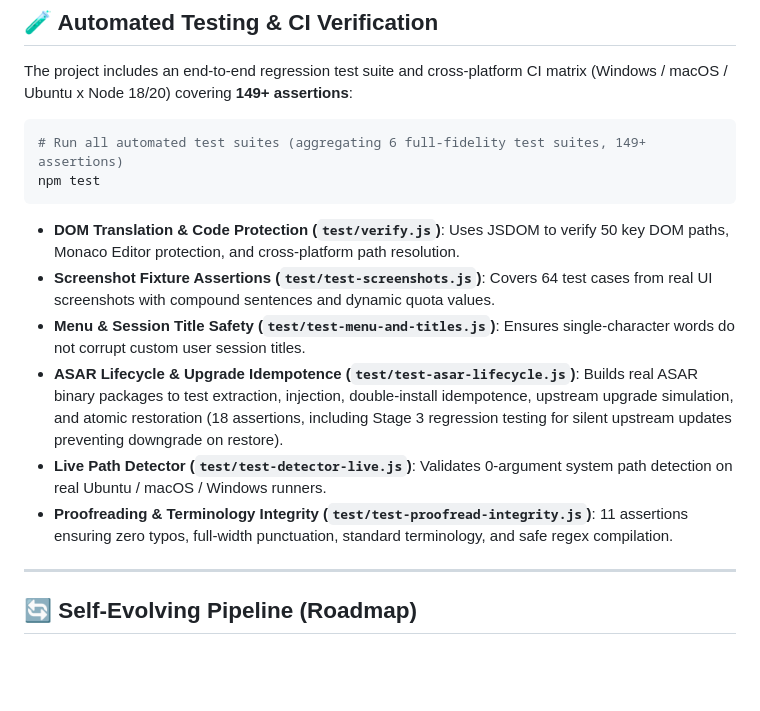
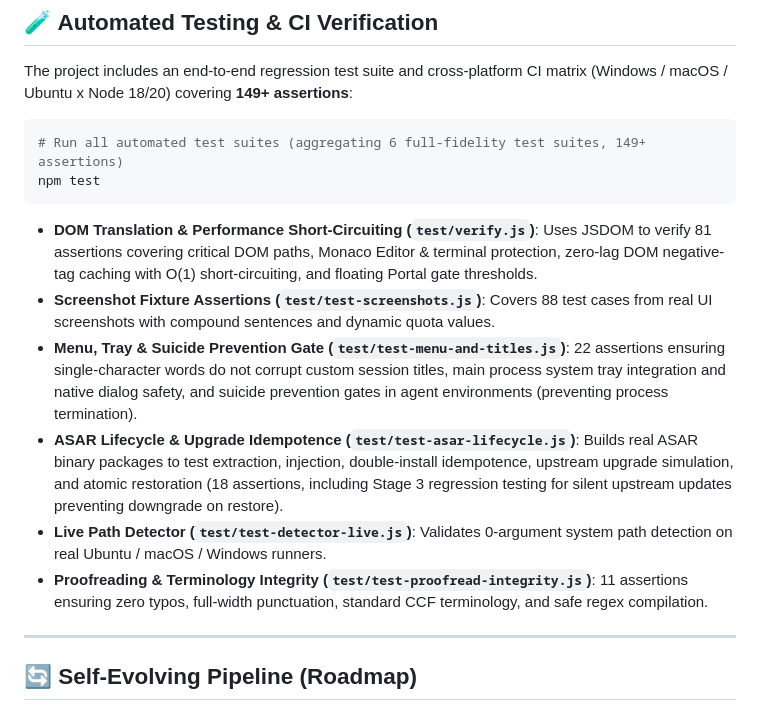
Before and after one commit to yiheng8023/antigravity-chinese, a Markdown page: README.en.md, the part around one of its changes. Rendered like a GitHub page; blank space fills up the shorter version.

````diff
--- a/README.en.md
+++ b/README.en.md
@@ -104,12 +104,12 @@ The project includes an end-to-end regression test suite and cross-platform CI m
 npm test
 ```
 
-- **DOM Translation & Code Protection (`test/verify.js`)**: Uses JSDOM to verify 50 key DOM paths, Monaco Editor protection, and cross-platform path resolution.
-- **Screenshot Fixture Assertions (`test/test-screenshots.js`)**: Covers 64 test cases from real UI screenshots with compound sentences and dynamic quota values.
-- **Menu & Session Title Safety (`test/test-menu-and-titles.js`)**: Ensures single-character words do not corrupt custom user session titles.
+- **DOM Translation & Performance Short-Circuiting (`test/verify.js`)**: Uses JSDOM to verify 81 assertions covering critical DOM paths, Monaco Editor & terminal protection, zero-lag DOM negative-tag caching with O(1) short-circuiting, and floating Portal gate thresholds.
+- **Screenshot Fixture Assertions (`test/test-screenshots.js`)**: Covers 88 test cases from real UI screenshots with compound sentences and dynamic quota values.
+- **Menu, Tray & Suicide Prevention Gate (`test/test-menu-and-titles.js`)**: 22 assertions ensuring single-character words do not corrupt custom session titles, main process system tray integration and native dialog safety, and suicide prevention gates in agent environments (preventing process termination).
 - **ASAR Lifecycle & Upgrade Idempotence (`test/test-asar-lifecycle.js`)**: Builds real ASAR binary packages to test extraction, injection, double-install idempotence, upstream upgrade simulation, and atomic restoration (18 assertions, including Stage 3 regression testing for silent upstream updates preventing downgrade on restore).
 - **Live Path Detector (`test/test-detector-live.js`)**: Validates 0-argument system path detection on real Ubuntu / macOS / Windows runners.
-- **Proofreading & Terminology Integrity (`test/test-proofread-integrity.js`)**: 11 assertions ensuring zero typos, full-width punctuation, standard terminology, and safe regex compilation.
+- **Proofreading & Terminology Integrity (`test/test-proofread-integrity.js`)**: 11 assertions ensuring zero typos, full-width punctuation, standard CCF terminology, and safe regex compilation.
 
 ---
 
````
Also changed, not shown: other parts of README.en.md (+1 -1 lines), README.md (+4 -4 lines).
